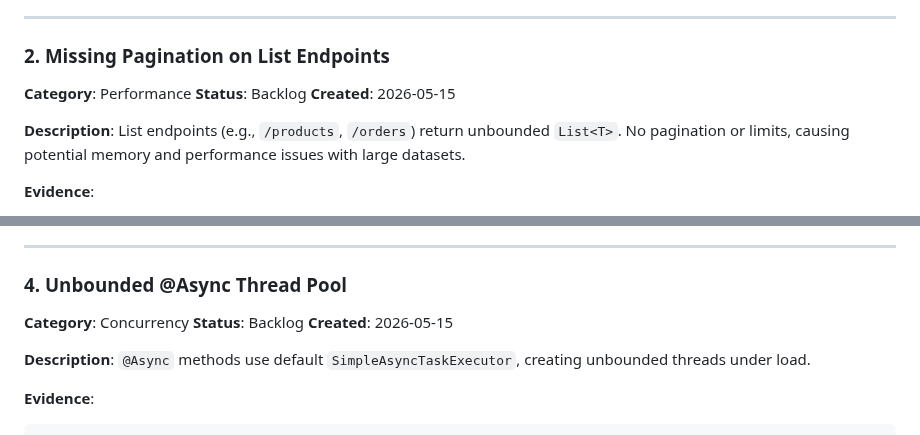
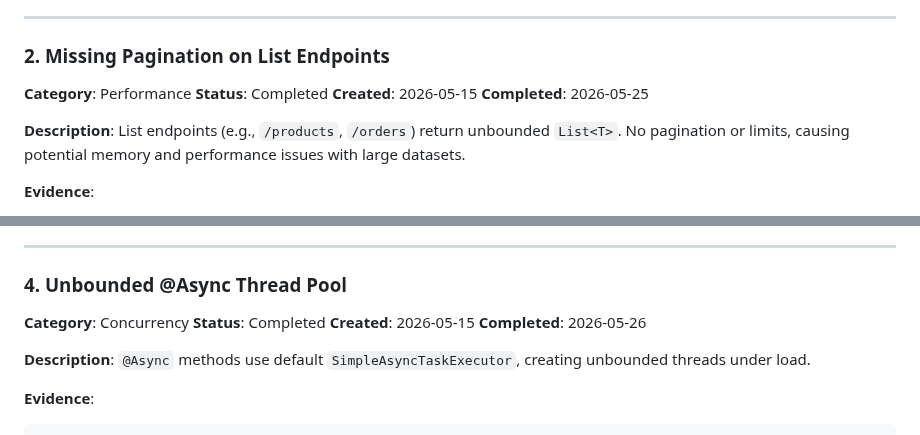
Before and after one commit to iivum/minimall, a Markdown page: docs/tech-debt-backlog.md, 2 parts joined by grey strips. Rendered like a GitHub page.

```diff
--- a/docs/tech-debt-backlog.md
+++ b/docs/tech-debt-backlog.md
@@ -63,8 +63,9 @@ public Product getProduct(@PathVariable Long id) {
 ### 2. Missing Pagination on List Endpoints
 
 **Category**: Performance
-**Status**: Backlog
+**Status**: Completed
 **Created**: 2026-05-15
+**Completed**: 2026-05-25
 
 **Description**:
 List endpoints (e.g., `/products`, `/orders`) return unbounded `List<T>`. No pagination or limits, causing potential memory and performance issues with large datasets.
@@ -135,8 +136,9 @@ void decreaseStock(@Param("id") Long id, @Param("quantity") Integer quantity);
 ### 4. Unbounded @Async Thread Pool
 
 **Category**: Concurrency
-**Status**: Backlog
+**Status**: Completed
 **Created**: 2026-05-15
+**Completed**: 2026-05-26
 
 **Description**:
 `@Async` methods use default `SimpleAsyncTaskExecutor`, creating unbounded threads under load.
```
Also changed, not shown: other parts of docs/tech-debt-backlog.md (+51 -11 lines).
